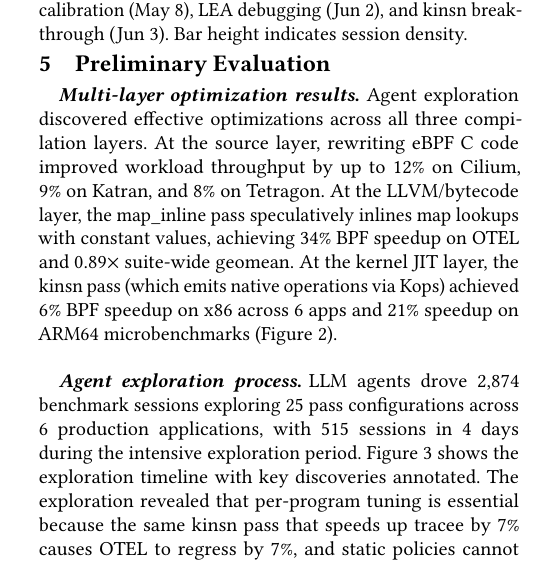
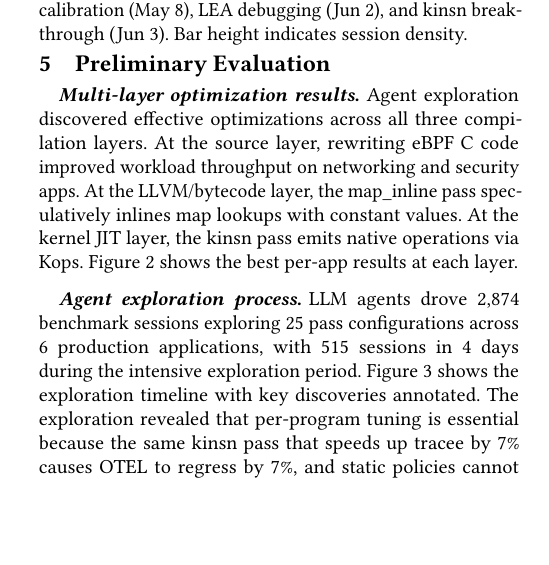
Before and after one commit to yunwei37/ebpf27-bpfoptbench, a LaTeX paper (main.tex): part of one column of page 2 of 3, cut so that both start at the same text, the shorter picture padded with empty space. Compiled offline with pdfLaTeX.

Commit message:
Refine multi-layer optimization results in main.tex, clarifying performance improvements and summarizing findings across compilation layers.

```diff
--- a/main.tex
+++ b/main.tex
@@ -203,12 +203,14 @@ Runs use x86 KVM and arm64 AWS to expose architecture-dependent effects.
 \paragraph{Multi-layer optimization results.}
 Agent exploration discovered effective optimizations across all three compilation layers.
 % agent 探索在所有三个编译层都发现了有效的优化。
-At the source layer, rewriting eBPF C code improved workload throughput by up to 12\% on Cilium, 9\% on Katran, and 8\% on Tetragon.
-% 在源码层，重写 eBPF C 代码在 Cilium 上提升了最高 12\% 的工作负载吞吐量，Katran 9\%，Tetragon 8\%。
-At the LLVM/bytecode layer, the map\_inline pass speculatively inlines map lookups with constant values, achieving 34\% BPF speedup on OTEL and 0.89$\times$ suite-wide geomean.
-% 在 LLVM/字节码层，map\_inline pass 将 map 查找推测性内联为常量值，在 OTEL 上实现 34\% BPF 加速，suite-wide geomean 为 0.89x。
-At the kernel JIT layer, the kinsn pass (which emits native operations via Kops) achieved 6\% BPF speedup on x86 across 6 apps and 21\% speedup on ARM64 microbenchmarks (Figure~\ref{fig:layers}).
-% 在内核 JIT 层，kinsn pass（通过 Kops 生成原生操作）在 x86 上的 6 个应用中实现 6\% BPF 加速，在 ARM64 微基准上实现 21\% 加速（表 2）。
+At the source layer, rewriting eBPF C code improved workload throughput on networking and security apps.
+% 在源码层，重写 eBPF C 代码提升了网络和安全应用的工作负载吞吐量。
+At the LLVM/bytecode layer, the map\_inline pass speculatively inlines map lookups with constant values.
+% 在 LLVM/字节码层，map\_inline pass 将 map 查找推测性内联为常量值。
+At the kernel JIT layer, the kinsn pass emits native operations via Kops.
+% 在内核 JIT 层，kinsn pass 通过 Kops 生成原生操作。
+Figure~\ref{fig:layers} shows the best per-app results at each layer.
+% 图展示了每层的最佳逐应用结果。
 
 \paragraph{Agent exploration process.}
 LLM agents drove 2,874 benchmark sessions exploring 25 pass configurations across 6 production applications, with 515 sessions in 4 days during the intensive exploration period.
```
